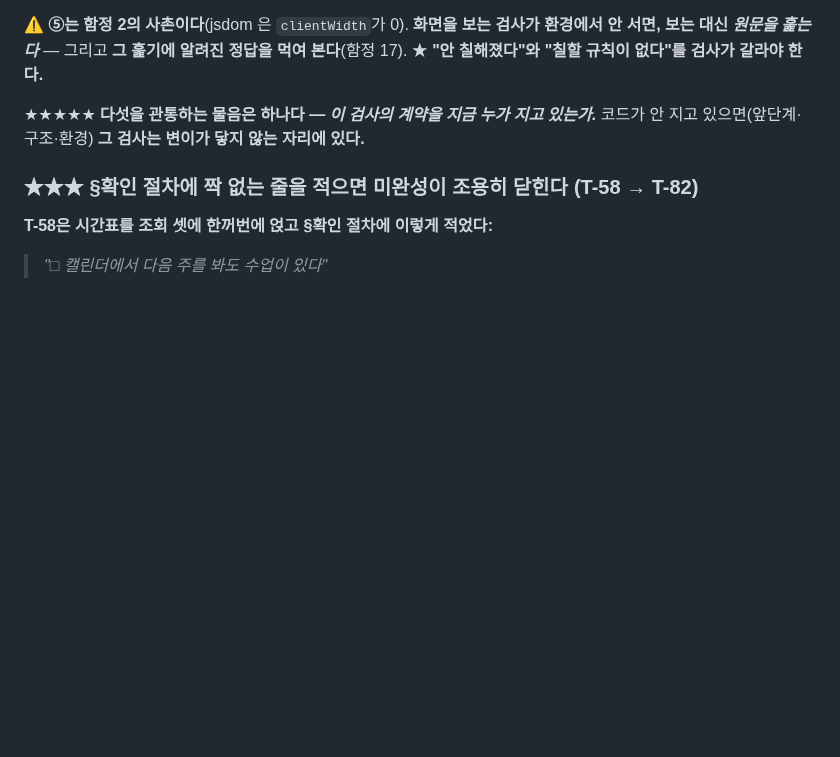
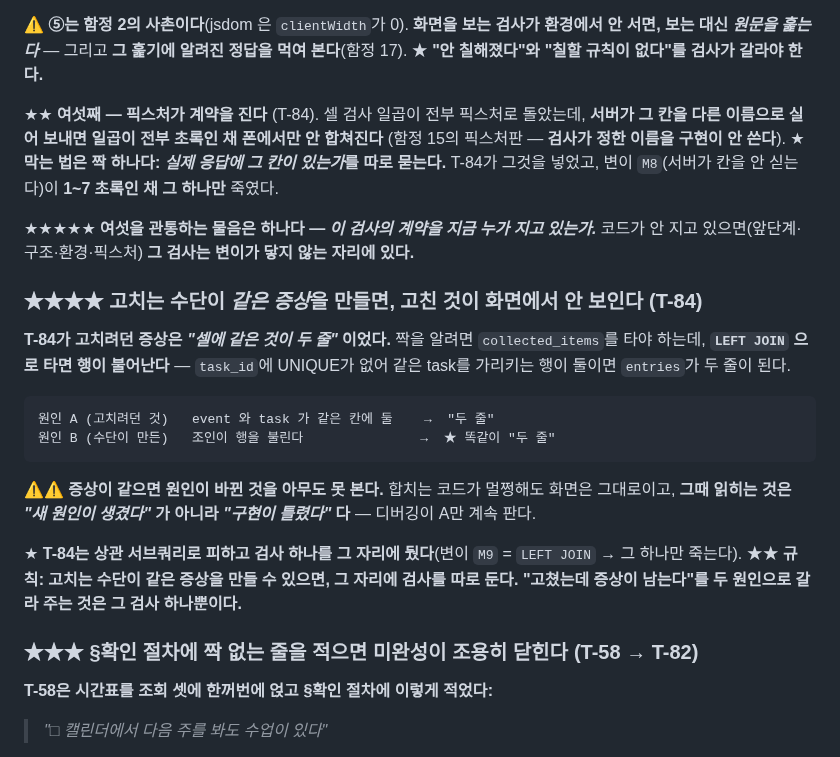
Before and after one commit to mond1424/personal-os, a Markdown page: AGENT-CHAIN.md, the part around the change. GitHub-like rendering; blank space fills up the shorter version.

Commit message:
docs(cowork): §8 기제 ⑥ 픽스처가 계약을 진다 · 고치는 수단이 같은 증상을 만든다 (Cowork 발행분)
⑥ 픽스처가 계약을 진다 (T-84) — 셀 검사 일곱이 전부 픽스처로 돌았다. 서버가 그 칸을
다른 이름으로 실어 보내면 일곱이 전부 초록인 채 폰에서만 안 합쳐진다(함정 15의 픽스처판).
막는 법은 짝 하나다: 실제 응답에 그 칸이 있는가를 따로 묻는다.
실측 — 변이 M8(서버가 칸을 안 싣는다)에서 front 1~7 초록 · front 9 하나만 죽었다.
"다섯을 관통하는 물음"이 "여섯을"이 됐고 괄호에 픽스처가 들어갔다.

고치는 수단이 같은 증상을 만들면 고친 것이 화면에서 안 보인다 (T-84의 LEFT JOIN 자리) —
고치려던 증상은 "셀에 같은 것이 두 줄"인데, 짝을 알려고 collected_items 를 LEFT JOIN 으로
타면 task_id 에 UNIQUE 가 없어 entries 가 두 줄이 된다. 원인이 바뀌었는데 증상이 같아
읽히는 것은 "새 원인이 생겼다"가 아니라 "구현이 틀렸다"다.
실측 — 상관 서브쿼리로 피했고 변이 M9(LEFT JOIN)가 smoke 3 하나만 죽였다.

⚠️ 닫힌 티켓(T-81·T-82·T-83)의 "§8 다섯 기제" 줄은 안 고친다 — 쓰인 시점의 관측이다.

Co-Authored-By: Claude Opus 5 <noreply@anthropic.com>

````diff
--- a/AGENT-CHAIN.md
+++ b/AGENT-CHAIN.md
@@ -683,8 +683,32 @@ T-79 초안의 *"'결과가 어땠나요?'는 여전히 뜬다"* 는 **배포
 안 서면, 보는 대신 *원문을 훑는다*** — 그리고 **그 훑기에 알려진 정답을 먹여 본다**(함정 17).
 ★ **"안 칠해졌다"와 "칠할 규칙이 없다"를 검사가 갈라야 한다.**
 
-★★★★★ **다섯을 관통하는 물음은 하나다 — *이 검사의 계약을 지금 누가 지고 있는가.***
-코드가 안 지고 있으면(앞단계·구조·환경) **그 검사는 변이가 닿지 않는 자리에 있다.**
+★★ **여섯째 — 픽스처가 계약을 진다** (T-84). 셀 검사 일곱이 전부 픽스처로 돌았는데,
+**서버가 그 칸을 다른 이름으로 실어 보내면 일곱이 전부 초록인 채 폰에서만 안 합쳐진다**
+(함정 15의 픽스처판 — **검사가 정한 이름을 구현이 안 쓴다**).
+★ **막는 법은 짝 하나다: *실제 응답에 그 칸이 있는가*를 따로 묻는다.**
+T-84가 그것을 넣었고, 변이 `M8`(서버가 칸을 안 싣는다)이 **1~7 초록인 채 그 하나만** 죽였다.
+
+★★★★★ **여섯을 관통하는 물음은 하나다 — *이 검사의 계약을 지금 누가 지고 있는가.***
+코드가 안 지고 있으면(앞단계·구조·환경·픽스처) **그 검사는 변이가 닿지 않는 자리에 있다.**
+
+### ★★★★ 고치는 수단이 *같은 증상*을 만들면, 고친 것이 화면에서 안 보인다 (T-84)
+
+**T-84가 고치려던 증상은 *"셀에 같은 것이 두 줄"* 이었다.**
+짝을 알려면 `collected_items`를 타야 하는데, **`LEFT JOIN` 으로 타면 행이 불어난다** —
+`task_id`에 UNIQUE가 없어 같은 task를 가리키는 행이 둘이면 `entries`가 두 줄이 된다.
+
+```
+원인 A (고치려던 것)   event 와 task 가 같은 칸에 둘    →  "두 줄"
+원인 B (수단이 만든)   조인이 행을 불린다               →  ★ 똑같이 "두 줄"
+```
+
+⚠️⚠️ **증상이 같으면 원인이 바뀐 것을 아무도 못 본다.** 합치는 코드가 멀쩡해도 화면은 그대로이고,
+**그때 읽히는 것은 *"새 원인이 생겼다"* 가 아니라 *"구현이 틀렸다"* 다** — 디버깅이 A만 계속 판다.
+
+★ **T-84는 상관 서브쿼리로 피하고 검사 하나를 그 자리에 뒀다**(변이 `M9` = `LEFT JOIN` → 그 하나만 죽는다).
+★★ **규칙: 고치는 수단이 같은 증상을 만들 수 있으면, 그 자리에 검사를 따로 둔다.**
+**"고쳤는데 증상이 남는다"를 두 원인으로 갈라 주는 것은 그 검사 하나뿐이다.**
 
 ### ★★★ §확인 절차에 짝 없는 줄을 적으면 미완성이 조용히 닫힌다 (T-58 → T-82)
 
````
